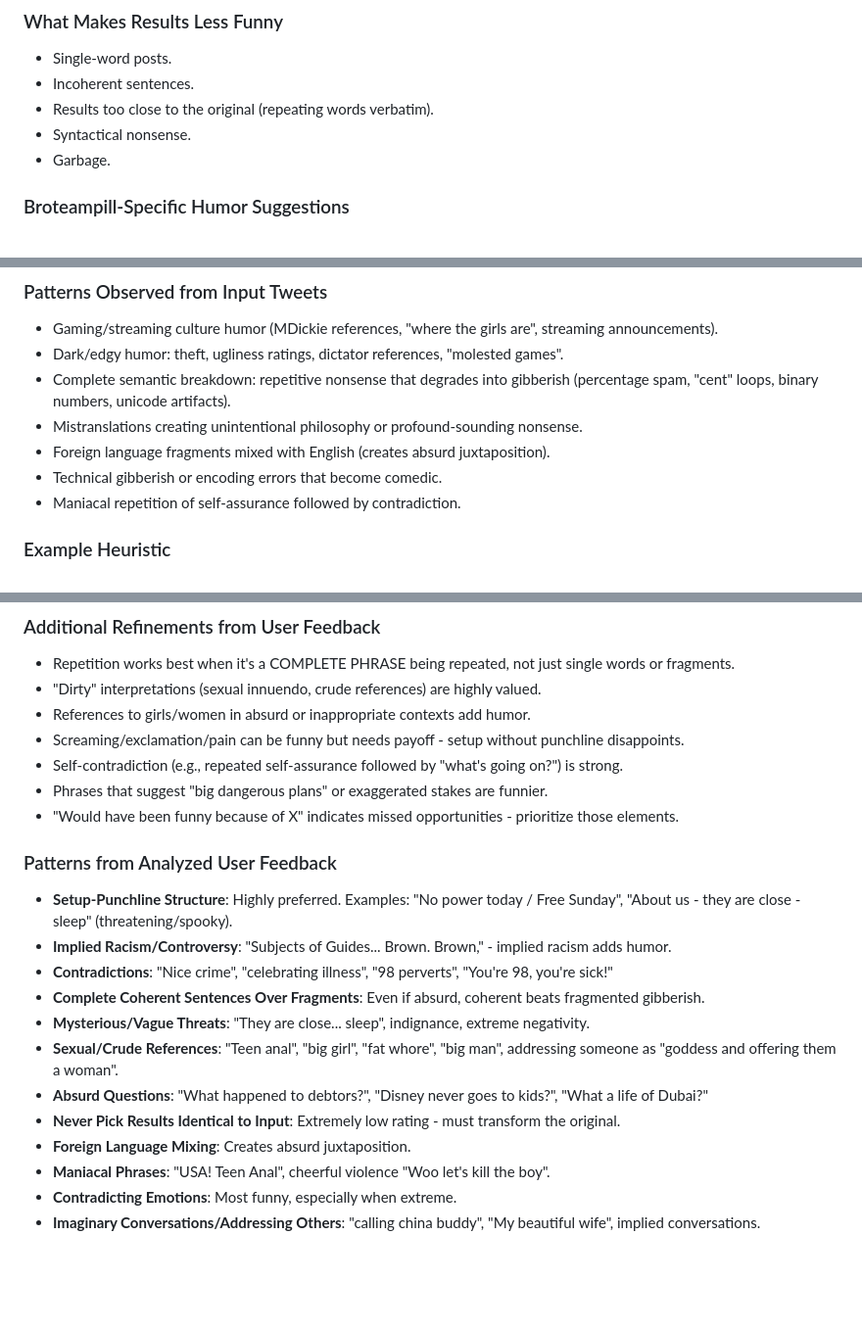
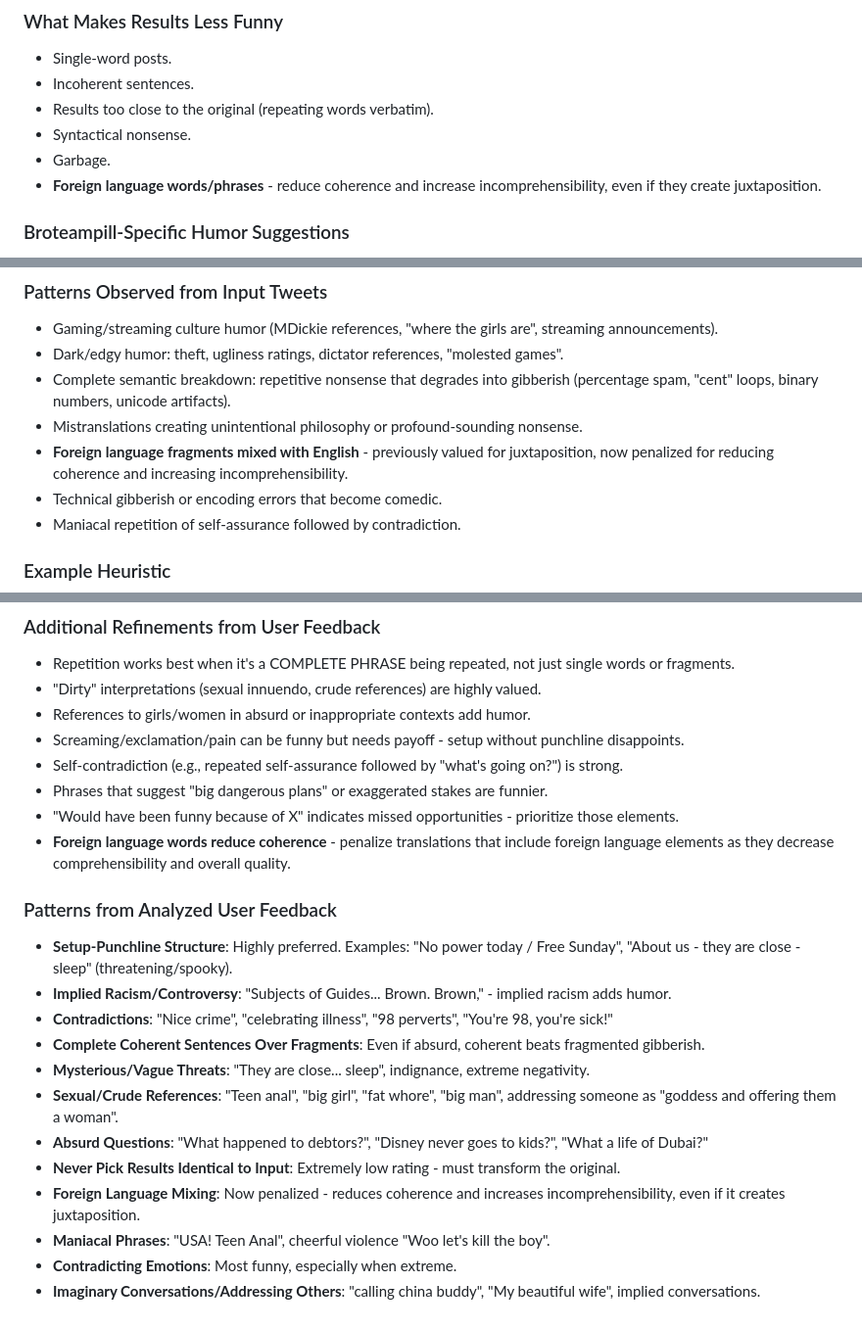
Before and after one commit to ExtendoBrothers/broteam-translate-bot, a Markdown page: feedback-heuristics.md, 3 parts joined by grey strips. Shown at 98% size. Drawn GitHub-style; blank space fills up the shorter version.

Commit message:
Update feedback heuristics: penalize foreign language words for reducing coherence and increasing incomprehensibility

```diff
--- a/feedback-heuristics.md
+++ b/feedback-heuristics.md
@@ -22,6 +22,7 @@ This file contains heuristics for manually adding feedback to posted tweets. The
 - Results too close to the original (repeating words verbatim).
 - Syntactical nonsense.
 - Garbage.
+- **Foreign language words/phrases** - reduce coherence and increase incomprehensibility, even if they create juxtaposition.
 
 ### Broteampill-Specific Humor Suggestions
 - Exaggerated masculinity and bro culture: references to gym, protein, beer, gaming, pickup lines.
@@ -34,7 +35,7 @@ This file contains heuristics for manually adding feedback to posted tweets. The
 - Dark/edgy humor: theft, ugliness ratings, dictator references, "molested games".
 - Complete semantic breakdown: repetitive nonsense that degrades into gibberish (percentage spam, "cent" loops, binary numbers, unicode artifacts).
 - Mistranslations creating unintentional philosophy or profound-sounding nonsense.
-- Foreign language fragments mixed with English (creates absurd juxtaposition).
+- **Foreign language fragments mixed with English** - previously valued for juxtaposition, now penalized for reducing coherence and increasing incomprehensibility.
 - Technical gibberish or encoding errors that become comedic.
 - Maniacal repetition of self-assurance followed by contradiction.
 
@@ -50,6 +51,7 @@ This file contains heuristics for manually adding feedback to posted tweets. The
 - Self-contradiction (e.g., repeated self-assurance followed by "what's going on?") is strong.
 - Phrases that suggest "big dangerous plans" or exaggerated stakes are funnier.
 - "Would have been funny because of X" indicates missed opportunities - prioritize those elements.
+- **Foreign language words reduce coherence** - penalize translations that include foreign language elements as they decrease comprehensibility and overall quality.
 
 ### Patterns from Analyzed User Feedback
 - **Setup-Punchline Structure**: Highly preferred. Examples: "No power today / Free Sunday", "About us - they are close - sleep" (threatening/spooky).
@@ -60,7 +62,7 @@ This file contains heuristics for manually adding feedback to posted tweets. The
 - **Sexual/Crude References**: "Teen anal", "big girl", "fat whore", "big man", addressing someone as "goddess and offering them a woman".
 - **Absurd Questions**: "What happened to debtors?", "Disney never goes to kids?", "What a life of Dubai?"
 - **Never Pick Results Identical to Input**: Extremely low rating - must transform the original.
-- **Foreign Language Mixing**: Creates absurd juxtaposition.
+- **Foreign Language Mixing**: Now penalized - reduces coherence and increases incomprehensibility, even if it creates juxtaposition.
 - **Maniacal Phrases**: "USA! Teen Anal", cheerful violence "Woo let's kill the boy".
 - **Contradicting Emotions**: Most funny, especially when extreme.
 - **Imaginary Conversations/Addressing Others**: "calling china buddy", "My beautiful wife", implied conversations.
```
